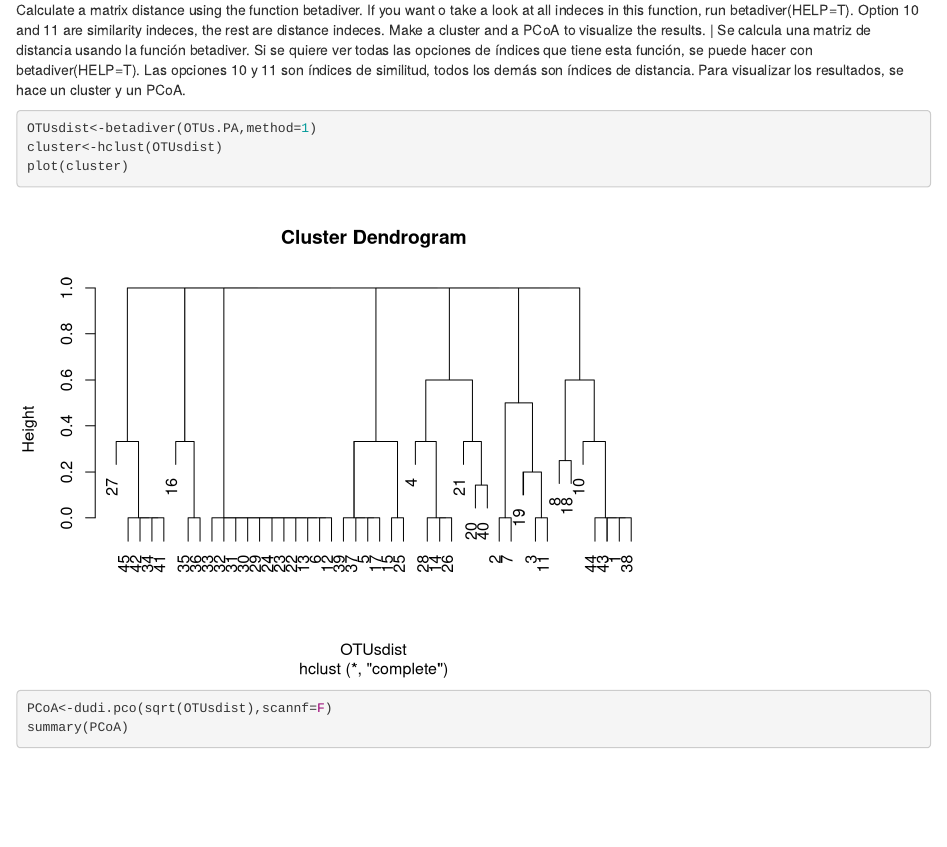
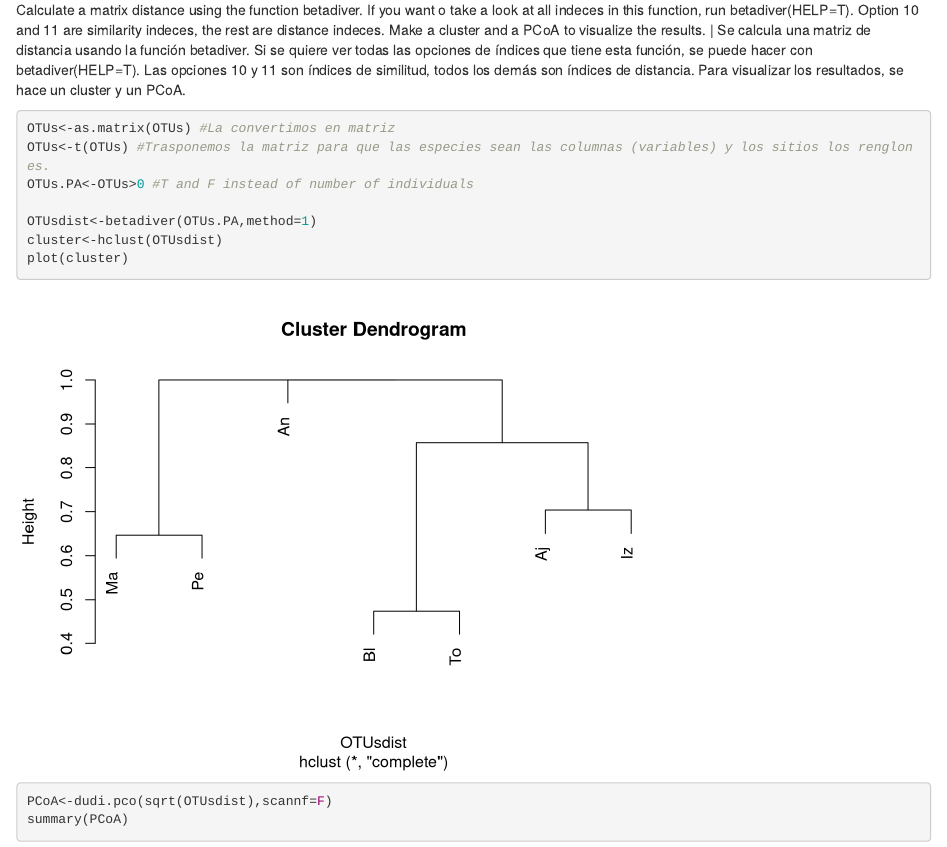
Before and after one commit to adrianauscanga/TMVBarthropods, an R Markdown document (diversity.Rmd): the page in a window 1100 px wide, from 7500 px down. Rendered offline with R 4.5, knitr and Pandoc, with nearby package versions; some code elsewhere in the file could not run offline.

Commit message:
Transpoed matrix for betadiversity analysis

````diff
--- a/diversity.Rmd
+++ b/diversity.Rmd
@@ -244,6 +244,10 @@ OTUs.PA
 Calculate a matrix distance using the function betadiver. If you want o take a look at all indeces in this function, run betadiver(HELP=T). Option 10 and 11 are similarity indeces, the rest are distance indeces.
 Make a cluster and a PCoA to visualize the results. | Se calcula una matriz de distancia usando la función betadiver. Si se quiere ver todas las opciones de índices que tiene esta función, se puede hacer con betadiver(HELP=T). Las opciones 10 y 11 son índices de similitud, todos los demás son índices de distancia. Para visualizar los resultados, se hace un cluster y un PCoA.
 ```{r}
+OTUs<-as.matrix(OTUs) #La convertimos en matriz
+OTUs<-t(OTUs) #Trasponemos la matriz para que las especies sean las columnas (variables) y los sitios los renglones.
+OTUs.PA<-OTUs>0 #T and F instead of number of individuals
+
 OTUsdist<-betadiver(OTUs.PA,method=1)
 cluster<-hclust(OTUsdist)
 plot(cluster)
````
